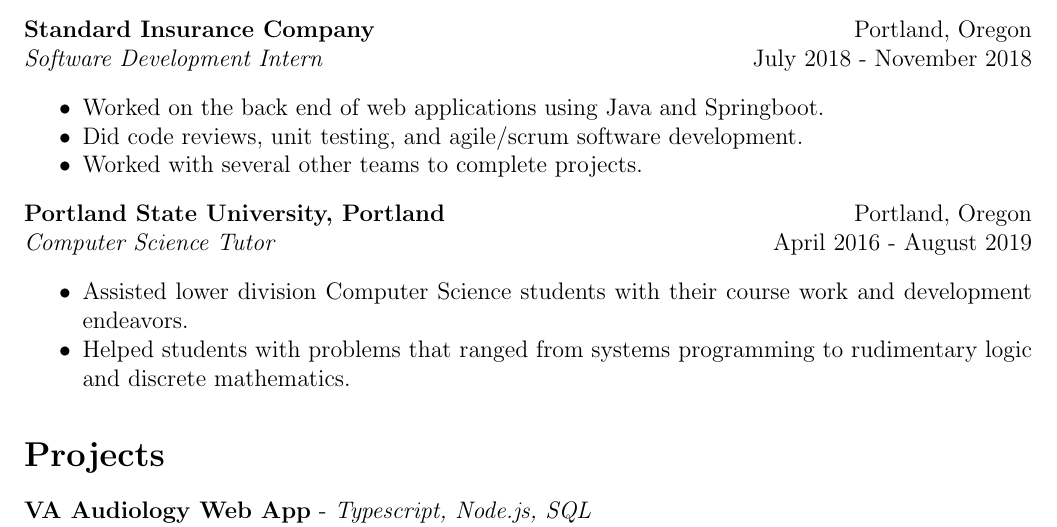
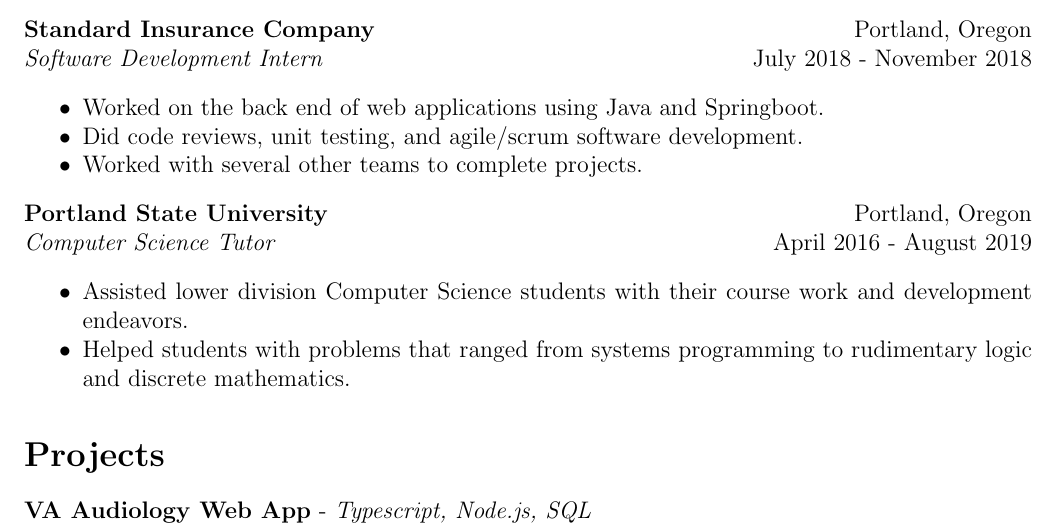
Before and after one commit to wynnliam/resume, a LaTeX CV (src/master/resume.tex): part of page 1 of 2, cut so that both start at the same text. Compiled offline with pdfLaTeX.

Commit message:
Removed extra Portland in PSU tutor experience

```diff
--- a/src/master/resume.tex
+++ b/src/master/resume.tex
@@ -49,7 +49,7 @@
 		\item  Worked with several other teams to complete projects.
 	\end{itemize}
 
-	\noindent {\bf Portland State University, Portland}\hfill Portland, Oregon\\
+	\noindent {\bf Portland State University}\hfill Portland, Oregon\\
 	\noindent\emph{Computer Science Tutor}\hfill April 2016 - August 2019
 	\begin{itemize}[noitemsep]
 		\item Assisted lower division Computer Science students with their course work and development endeavors.
```
Also changed, not shown: resume/resume.pdf, 1 other file.
